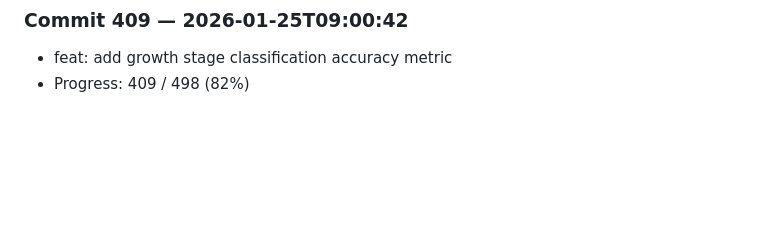
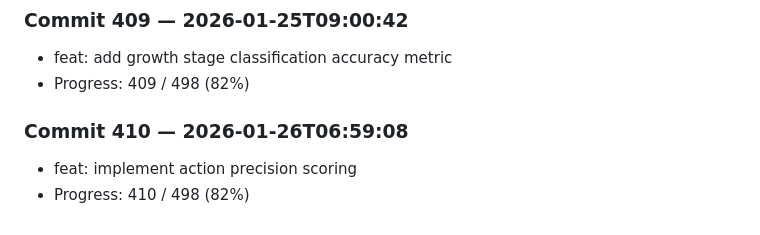
Before and after one commit to harshitha-8/ICPA, a Markdown page: research_log.md, the part around the change. Drawn GitHub-style; blank space fills up the shorter version.

Commit message:
feat: implement action precision scoring

```diff
--- a/research_log.md
+++ b/research_log.md
@@ -1636,3 +1636,7 @@
 ### Commit 409 — 2026-01-25T09:00:42
 - feat: add growth stage classification accuracy metric
 - Progress: 409 / 498 (82%)
+
+### Commit 410 — 2026-01-26T06:59:08
+- feat: implement action precision scoring
+- Progress: 410 / 498 (82%)
```
